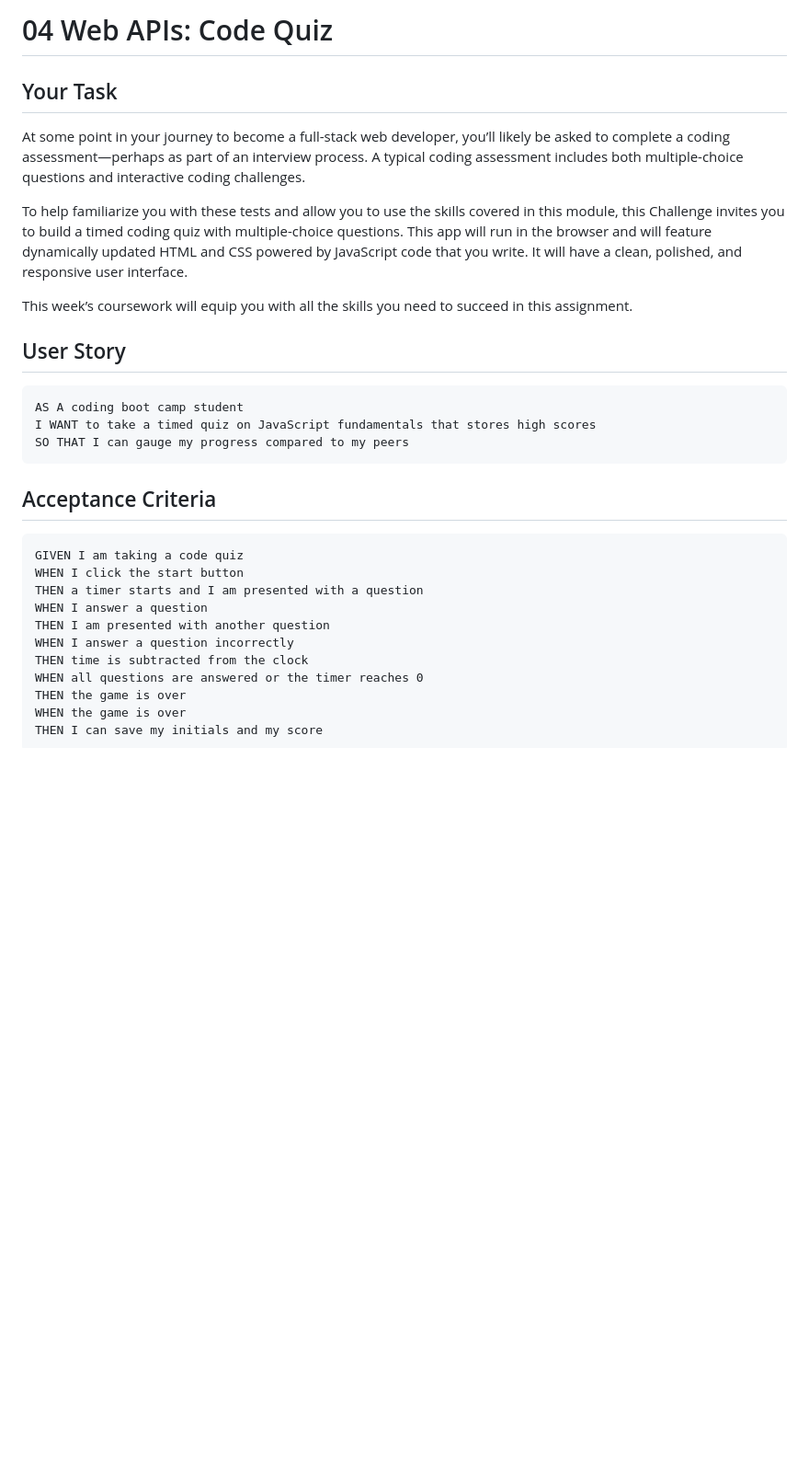
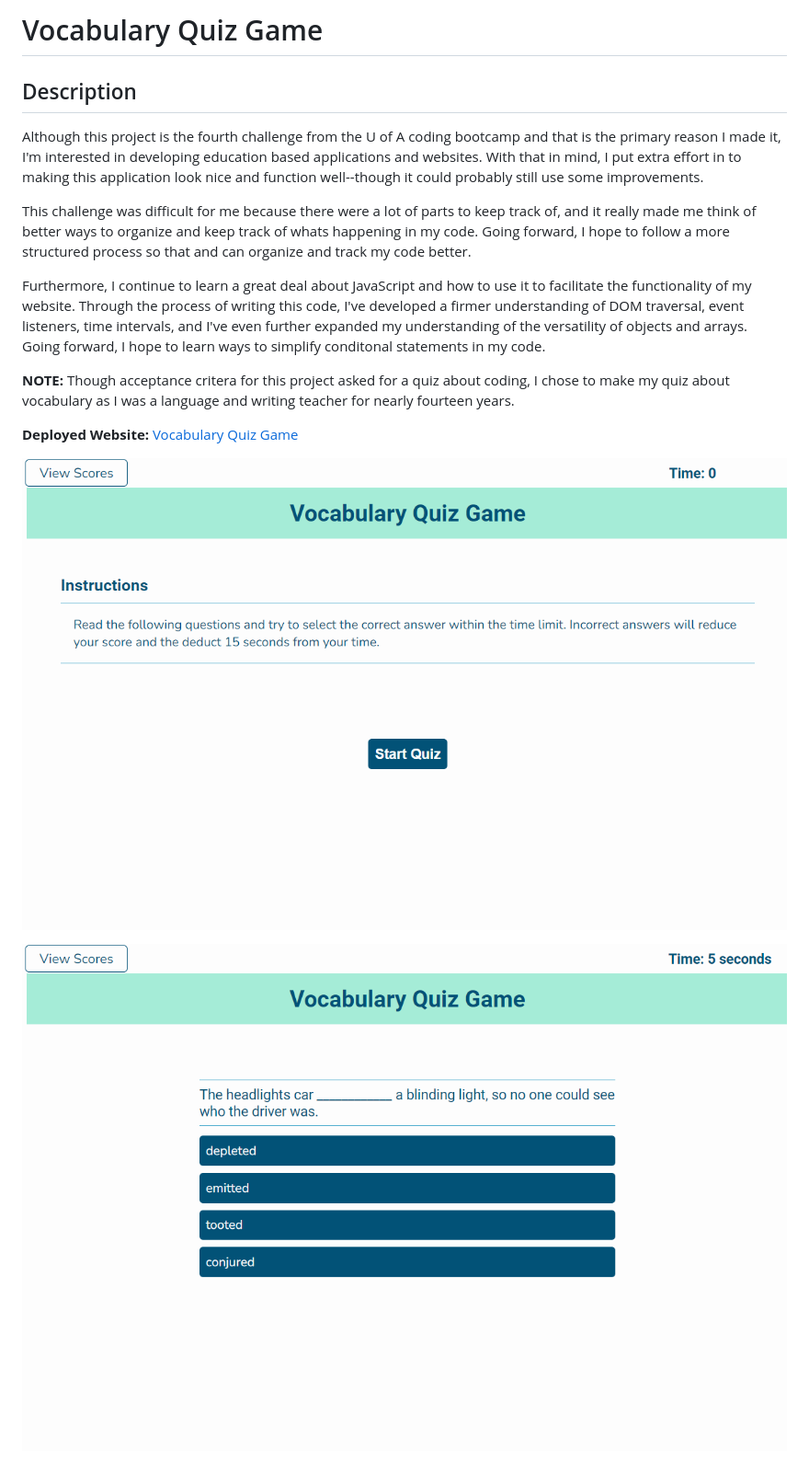
Before and after one commit to ggorosave/Quiz_Game, a Markdown page: README.md, the part around the change printed below. Shown: that part at 92% size. GitHub-like rendering; pictures changed too: assets/images/Quiz Questions.png (added), assets/images/Vocabulary Quiz Game.png (added); blank space fills up the shorter version.

````diff
--- a/README.md
+++ b/README.md
@@ -1,34 +1,18 @@
-# 04 Web APIs: Code Quiz
+# Vocabulary Quiz Game
 
-## Your Task
+## Description
 
-At some point in your journey to become a full-stack web developer, you’ll likely be asked to complete a coding assessment&mdash;perhaps as part of an interview process. A typical coding assessment includes both multiple-choice questions and interactive coding challenges.
+Although this project is the fourth challenge from the U of A coding bootcamp and that is the primary reason I made it, I'm interested in developing education based applications and websites. With that in mind, I put extra effort in to making this application look nice and function well--though it could probably still use some improvements.
 
-To help familiarize you with these tests and allow you to use the skills covered in this module, this Challenge invites you to build a timed coding quiz with multiple-choice questions. This app will run in the browser and will feature dynamically updated HTML and CSS powered by JavaScript code that you write. It will have a clean, polished, and responsive user interface.
+This challenge was difficult for me because there were a lot of parts to keep track of, and it really made me think of better ways to organize and keep track of whats happening in my code. Going forward, I hope to follow a more structured process so that and can organize and track my code better.
 
-This week’s coursework will equip you with all the skills you need to succeed in this assignment.
+Furthermore, I continue to learn a great deal about JavaScript and how to use it to facilitate the functionality of my website. Through the process of writing this code, I've developed a firmer understanding of DOM traversal, event listeners, time intervals, and I've even further expanded my understanding of the versatility of objects and arrays. Going forward, I hope to learn ways to simplify conditonal statements in my code.
 
-## User Story
+**NOTE:** Though acceptance critera for this project asked for a quiz about coding, I chose to make my quiz about vocabulary as I was a language and writing teacher for nearly fourteen years.
 
-```
-AS A coding boot camp student
-I WANT to take a timed quiz on JavaScript fundamentals that stores high scores
-SO THAT I can gauge my progress compared to my peers
-```
+**Deployed Website:** [Vocabulary Quiz Game](https://ggorosave.github.io/Quiz_Game/)
 
-## Acceptance Criteria
+![Start Quiz](./assets/images/Vocabulary%20Quiz%20Game.png)
 
-```
-GIVEN I am taking a code quiz
-WHEN I click the start button
-THEN a timer starts and I am presented with a question
-WHEN I answer a question
-THEN I am presented with another question
-WHEN I answer a question incorrectly
-THEN time is subtracted from the clock
-WHEN all questions are answered or the timer reaches 0
-THEN the game is over
-WHEN the game is over
-THEN I can save my initials and my score
-```
+![Quiz Questions](./assets/images/Quiz%20Questions.png)
 
````
Also changed, not shown: other parts of README.md (+11 -55 lines), assets/04-web-apis-homework-demo.gif (deleted), assets/images/Submit Score.png (added), assets/images/User Scores.png (added), 1 other file.
